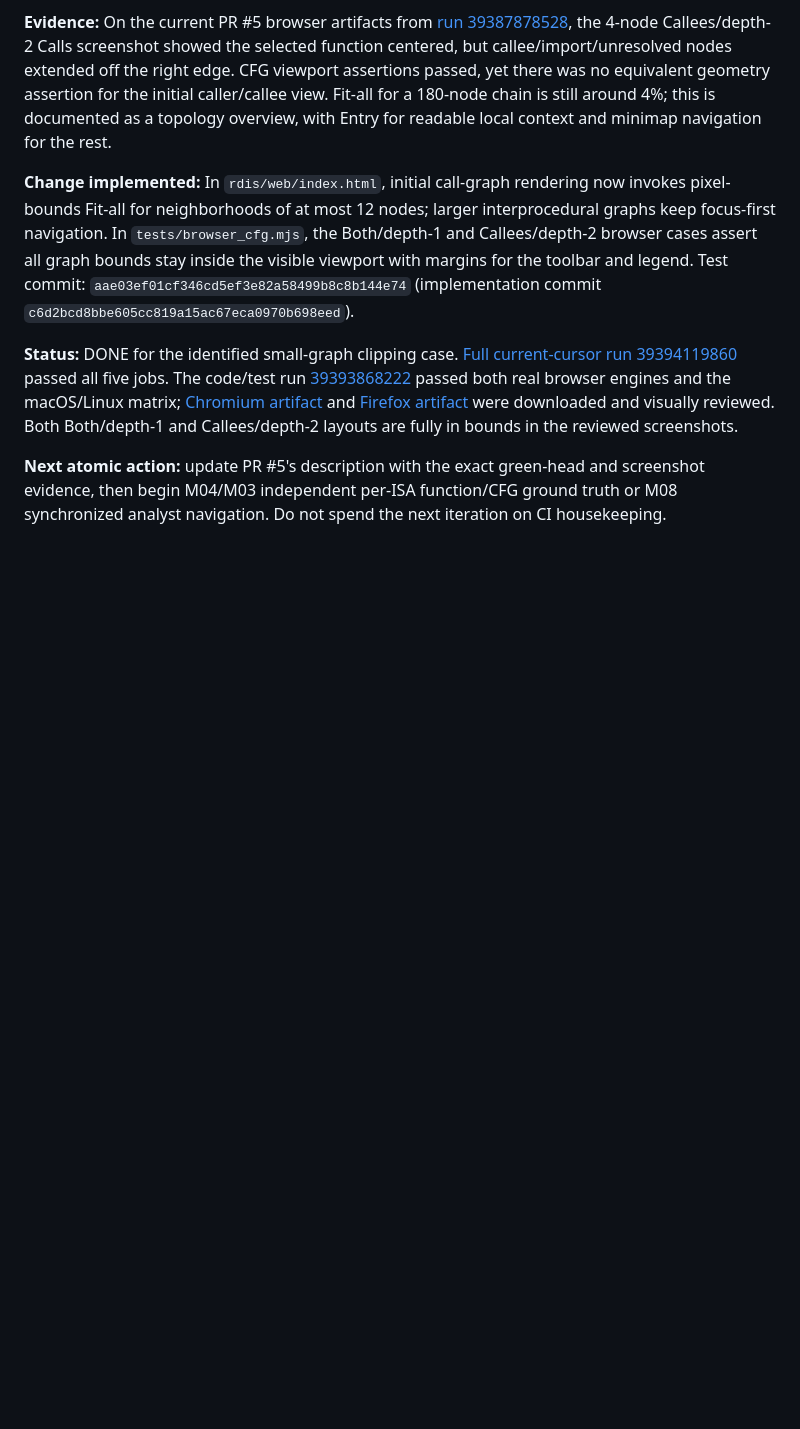
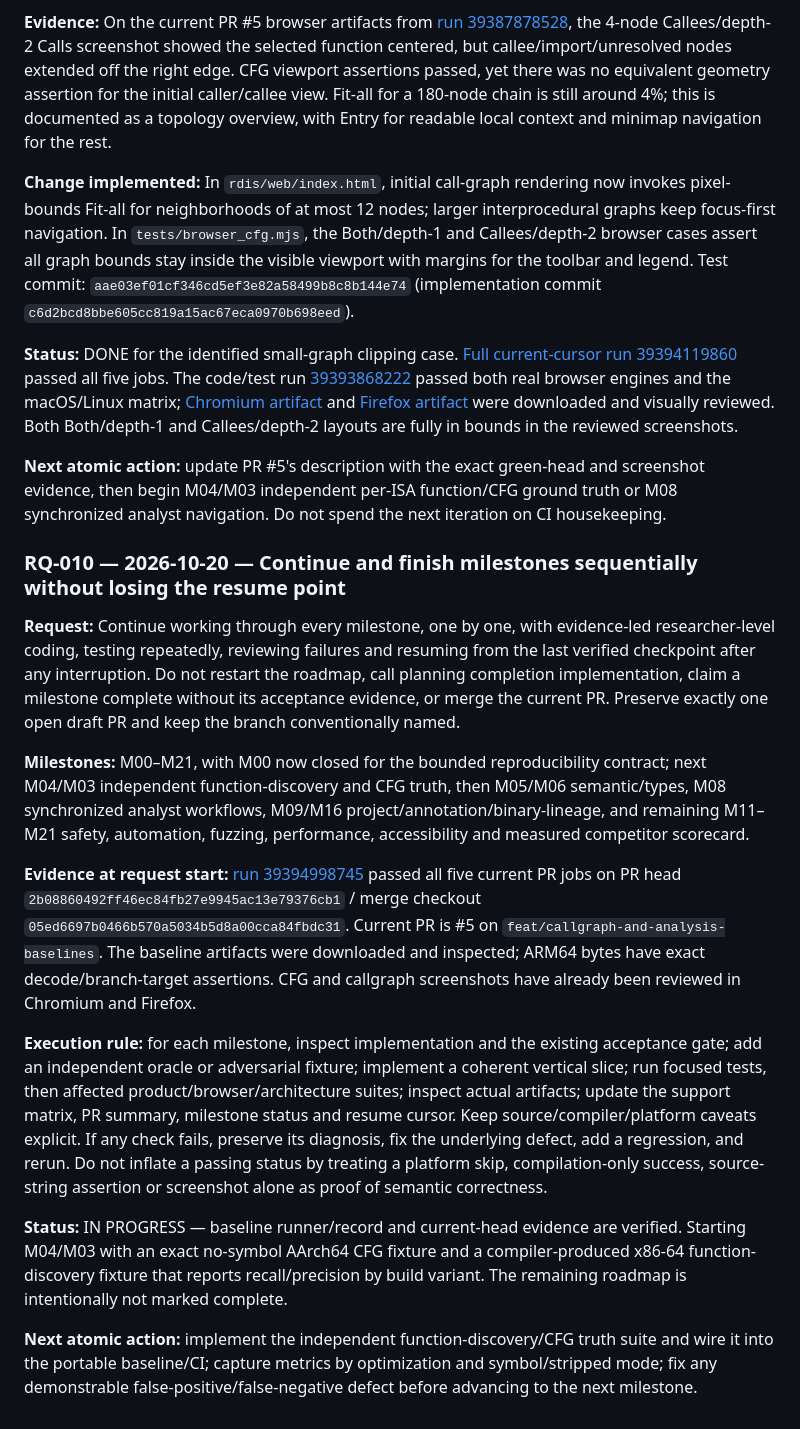
Before and after one commit to sagarchive/rdis, a Markdown page: DEVELOPMENT_ROADMAP.md, the part around one of its changes. Rendered like a GitHub page; blank space fills up the shorter version.

```diff
--- a/DEVELOPMENT_ROADMAP.md
+++ b/DEVELOPMENT_ROADMAP.md
@@ -557,3 +557,18 @@ Rules: append each new RDIS request as a new entry with date, exact intent, mile
 **Status:** DONE for the identified small-graph clipping case. [Full current-cursor run 39394119860](https://github.com/sagarchive/rdis/actions/runs/39394119860) passed all five jobs. The code/test run [39393868222](https://github.com/sagarchive/rdis/actions/runs/39393868222) passed both real browser engines and the macOS/Linux matrix; [Chromium artifact](https://github.com/sagarchive/rdis/actions/runs/39393868222/artifacts/12250941699) and [Firefox artifact](https://github.com/sagarchive/rdis/actions/runs/39393868222/artifacts/12251350284) were downloaded and visually reviewed. Both Both/depth-1 and Callees/depth-2 layouts are fully in bounds in the reviewed screenshots.
 
 **Next atomic action:** update PR #5's description with the exact green-head and screenshot evidence, then begin M04/M03 independent per-ISA function/CFG ground truth or M08 synchronized analyst navigation. Do not spend the next iteration on CI housekeeping.
+
+
+### RQ-010 — 2026-10-20 — Continue and finish milestones sequentially without losing the resume point
+
+**Request:** Continue working through every milestone, one by one, with evidence-led researcher-level coding, testing repeatedly, reviewing failures and resuming from the last verified checkpoint after any interruption. Do not restart the roadmap, call planning completion implementation, claim a milestone complete without its acceptance evidence, or merge the current PR. Preserve exactly one open draft PR and keep the branch conventionally named.
+
+**Milestones:** M00–M21, with M00 now closed for the bounded reproducibility contract; next M04/M03 independent function-discovery and CFG truth, then M05/M06 semantic/types, M08 synchronized analyst workflows, M09/M16 project/annotation/binary-lineage, and remaining M11–M21 safety, automation, fuzzing, performance, accessibility and measured competitor scorecard.
+
+**Evidence at request start:** [run 39394998745](https://github.com/sagarchive/rdis/actions/runs/39394998745) passed all five current PR jobs on PR head `2b08860492ff46ec84fb27e9945ac13e79376cb1` / merge checkout `05ed6697b0466b570a5034b5d8a00cca84fbdc31`. Current PR is #5 on `feat/callgraph-and-analysis-baselines`. The baseline artifacts were downloaded and inspected; ARM64 bytes have exact decode/branch-target assertions. CFG and callgraph screenshots have already been reviewed in Chromium and Firefox.
+
+**Execution rule:** for each milestone, inspect implementation and the existing acceptance gate; add an independent oracle or adversarial fixture; implement a coherent vertical slice; run focused tests, then affected product/browser/architecture suites; inspect actual artifacts; update the support matrix, PR summary, milestone status and resume cursor. Keep source/compiler/platform caveats explicit. If any check fails, preserve its diagnosis, fix the underlying defect, add a regression, and rerun. Do not inflate a passing status by treating a platform skip, compilation-only success, source-string assertion or screenshot alone as proof of semantic correctness.
+
+**Status:** IN PROGRESS — baseline runner/record and current-head evidence are verified. Starting M04/M03 with an exact no-symbol AArch64 CFG fixture and a compiler-produced x86-64 function-discovery fixture that reports recall/precision by build variant. The remaining roadmap is intentionally not marked complete.
+
+**Next atomic action:** implement the independent function-discovery/CFG truth suite and wire it into the portable baseline/CI; capture metrics by optimization and symbol/stripped mode; fix any demonstrable false-positive/false-negative defect before advancing to the next milestone.
```
Also changed, not shown: other parts of DEVELOPMENT_ROADMAP.md (+12 -12 lines).
